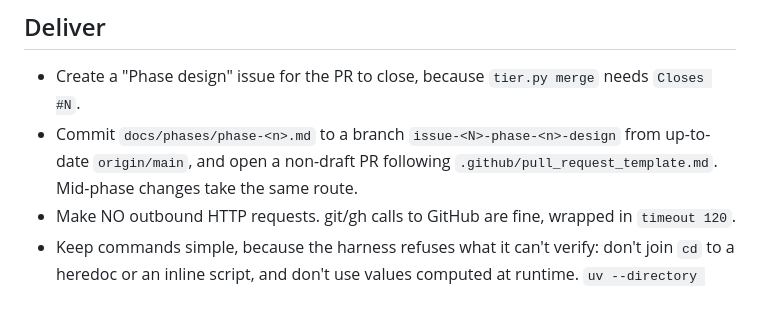
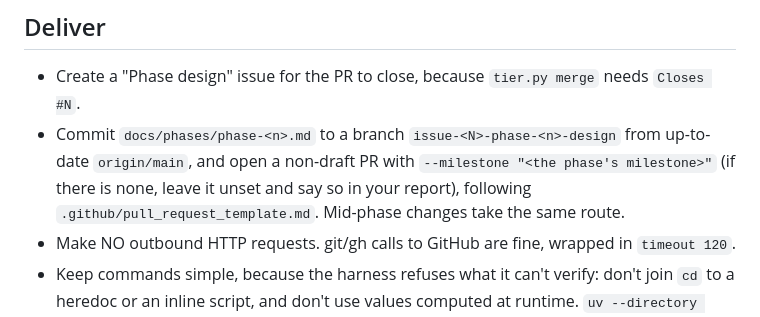
Before and after one commit to 4OH4/news-bot, a Markdown page: .claude/agents/architect.md, the part around the change. GitHub-like rendering.

```diff
--- a/.claude/agents/architect.md
+++ b/.claude/agents/architect.md
@@ -37,7 +37,7 @@ Keep each issue reviewable in one PR within the size limit in `AUTOMATION.md` §
 ## Deliver
 
 - Create a "Phase <n> design" issue for the PR to close, because `tier.py merge` needs `Closes #N`.
-- Commit `docs/phases/phase-<n>.md` to a branch `issue-<N>-phase-<n>-design` from up-to-date `origin/main`, and open a non-draft PR following `.github/pull_request_template.md`. Mid-phase changes take the same route.
+- Commit `docs/phases/phase-<n>.md` to a branch `issue-<N>-phase-<n>-design` from up-to-date `origin/main`, and open a non-draft PR with `--milestone "<the phase's milestone>"` (if there is none, leave it unset and say so in your report), following `.github/pull_request_template.md`. Mid-phase changes take the same route.
 - Make NO outbound HTTP requests. git/gh calls to GitHub are fine, wrapped in `timeout 120`.
 - Keep commands simple, because the harness refuses what it can't verify: don't join `cd` to a heredoc or an inline script, and don't use values computed at runtime. `uv --directory backend sync` and a quoted `cat` heredoc both work. A refused compound can apply only its earlier part, so check what took effect. Write files with the Write tool.
 - Use conventional commits, ending each message with the `Co-Authored-By:` line given in your attribution system-reminder.
```
Also changed, not shown: .claude/agents/worker.md (+1 -1 lines).
